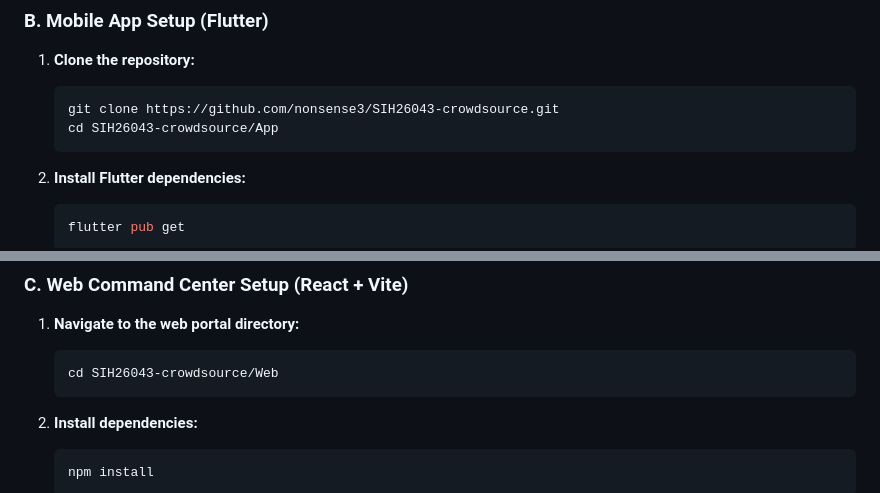
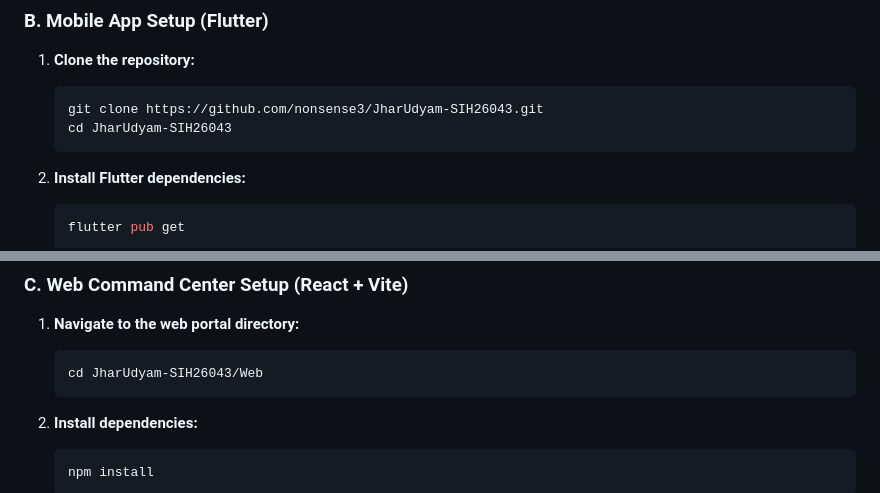
Before and after one commit to nonsense3/JharUdyam-SIH26043, a Markdown page: README.md, 2 parts joined by grey strips. Rendered like a GitHub page.

Commit message:
Fix repository links in README for setup instructions
Updated repository links and directory names for mobile and web app setup instructions.

````diff
--- a/README.md
+++ b/README.md
@@ -318,8 +318,8 @@ select cron.schedule(
 
 1. **Clone the repository:**
    ```bash
-   git clone https://github.com/nonsense3/SIH26043-crowdsource.git
-   cd SIH26043-crowdsource/App
+   git clone https://github.com/nonsense3/JharUdyam-SIH26043.git
+   cd JharUdyam-SIH26043
    ```
 
 2. **Install Flutter dependencies:**
@@ -341,7 +341,7 @@ select cron.schedule(
 
 1. **Navigate to the web portal directory:**
    ```bash
-   cd SIH26043-crowdsource/Web
+   cd JharUdyam-SIH26043/Web
    ```
 
 2. **Install dependencies:**
````
